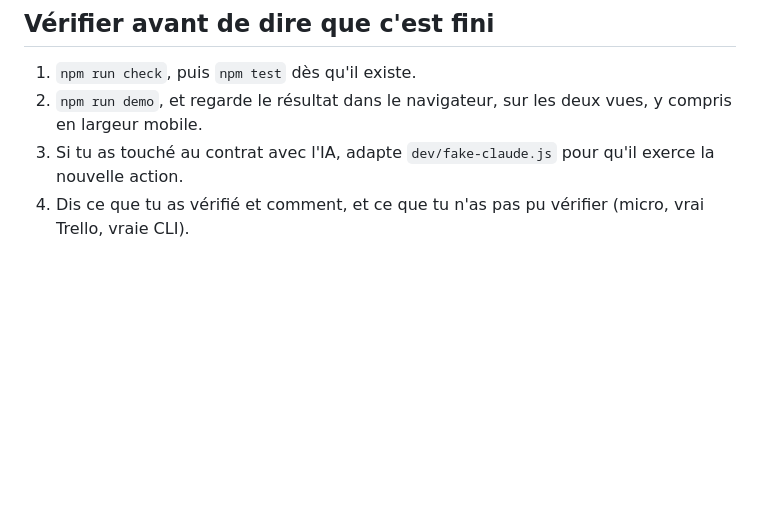
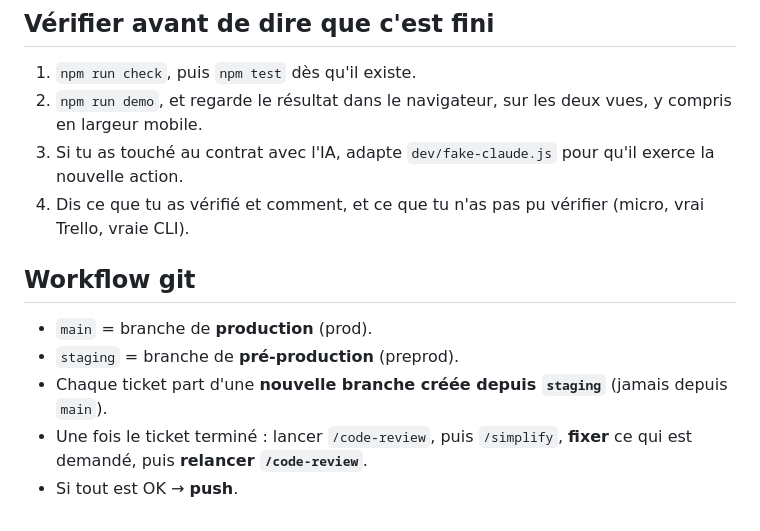
Before and after one commit to njoris/ultron, a Markdown page: CLAUDE.md, the part around the change. Drawn GitHub-style; blank space fills up the shorter version.

Commit message:
Ajout du workflow git aux règles (main=prod, staging=preprod, branche par ticket)
Co-Authored-By: Claude Opus 4.8 (1M context) <noreply@anthropic.com>
Claude-Session: https://claude.ai/code/session_019VJaGB1jqRB9wQxrTibdfe

```diff
--- a/CLAUDE.md
+++ b/CLAUDE.md
@@ -47,3 +47,11 @@ Développe et vérifie avec `npm run demo`. N'utilise `npm start` que pour ce qu
 2. `npm run demo`, et regarde le résultat dans le navigateur, sur les deux vues, y compris en largeur mobile.
 3. Si tu as touché au contrat avec l'IA, adapte `dev/fake-claude.js` pour qu'il exerce la nouvelle action.
 4. Dis ce que tu as vérifié et comment, et ce que tu n'as pas pu vérifier (micro, vrai Trello, vraie CLI).
+
+## Workflow git
+
+- `main` = branche de **production** (prod).
+- `staging` = branche de **pré-production** (preprod).
+- Chaque ticket part d'une **nouvelle branche créée depuis `staging`** (jamais depuis `main`).
+- Une fois le ticket terminé : lancer `/code-review`, puis `/simplify`, **fixer** ce qui est demandé, puis **relancer `/code-review`**.
+- Si tout est OK → **push**.
```
